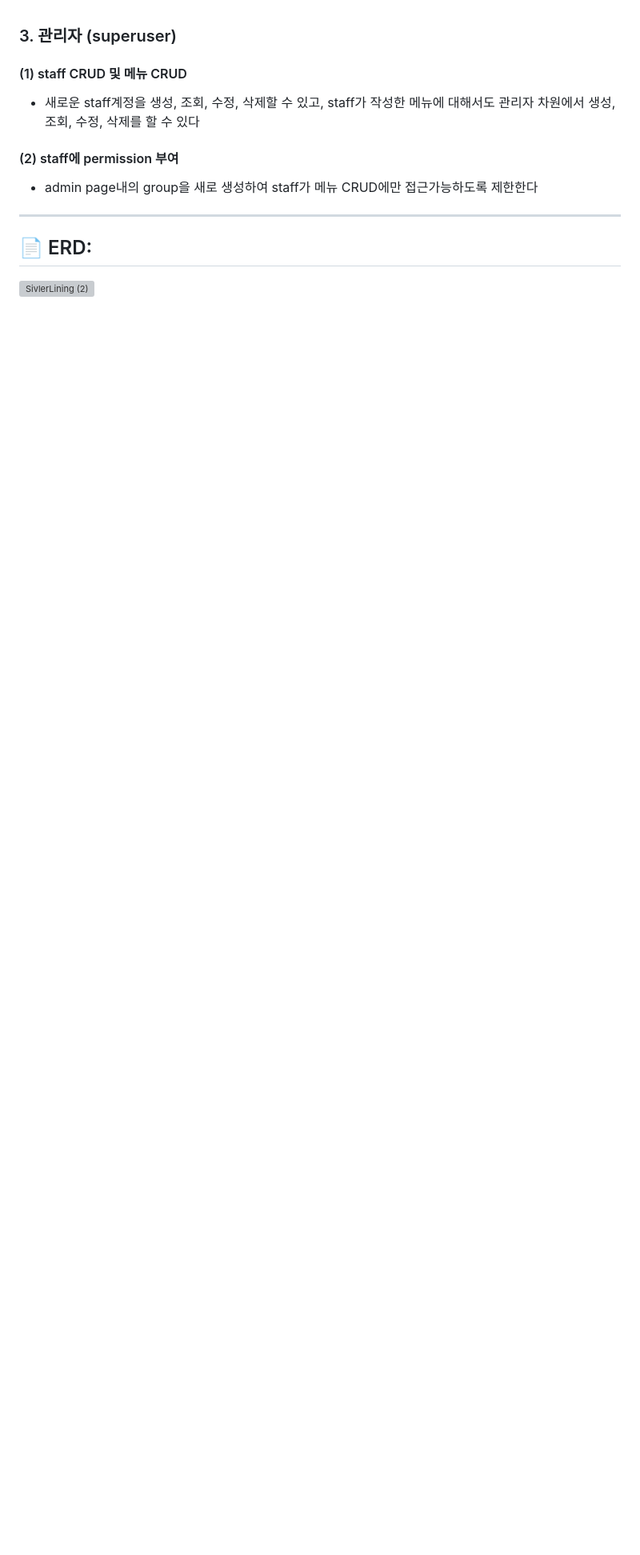
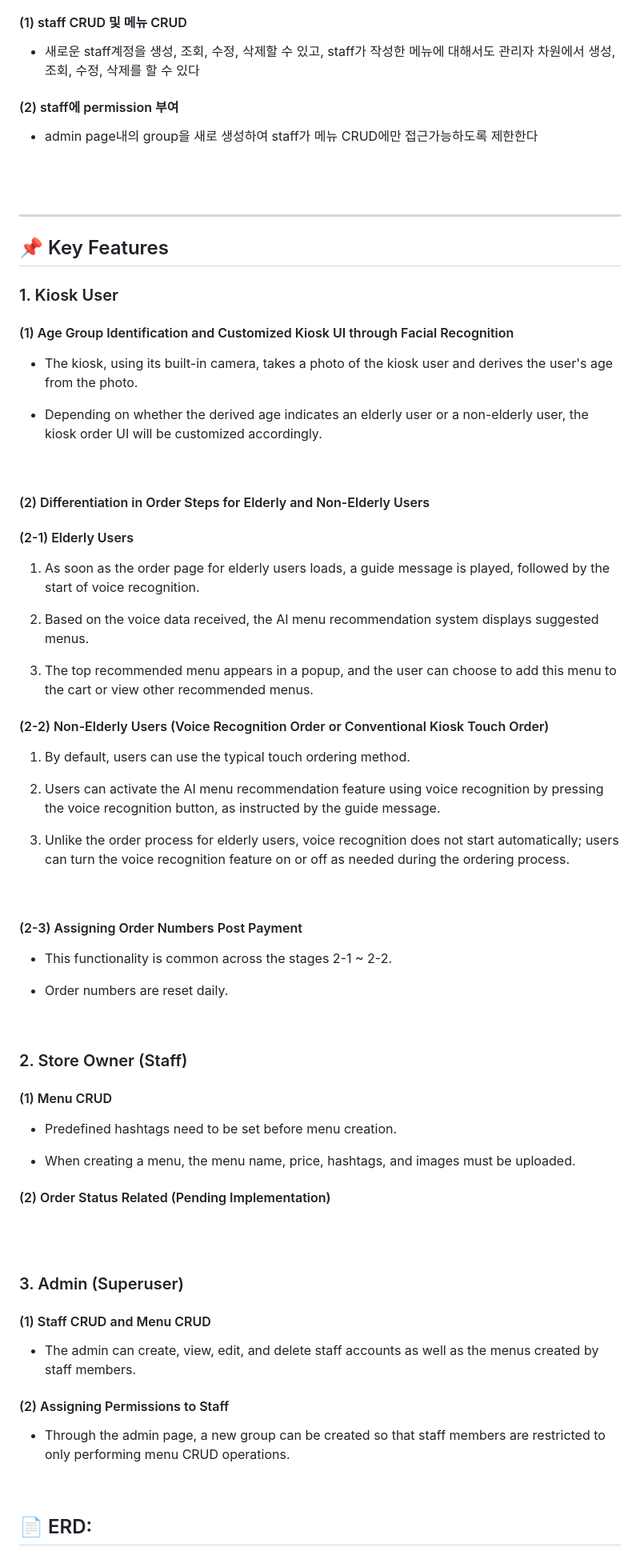
Before and after one commit to alstj0606/Silver-Lining, a Markdown page: README.md, the part around the change printed below. Shown: that part at 80% size. Drawn GitHub-style; blank space fills up the shorter version; grey boxes are pictures that could not be loaded.

Commit message:
docs: Update README.md
1. key-feature의 주문단계 수정 (비고령층 통합)
2. 영어 ver의 key-feature설명 추가

```diff
--- a/README.md
+++ b/README.md
@@ -104,2 +107,80 @@
 <hr>
 
+## 📌 Key Features
+
+### 1. Kiosk User
+
+#### (1) Age Group Identification and Customized Kiosk UI through Facial Recognition
+
+   - The kiosk, using its built-in camera, takes a photo of the kiosk user and derives the user's age from the photo.
+
+   - Depending on whether the derived age indicates an elderly user or a non-elderly user, the kiosk order UI will be customized accordingly.
+
+
+<br>
+
+#### (2) Differentiation in Order Steps for Elderly and Non-Elderly Users
+
+
+#### (2-1) Elderly Users
+
+1. As soon as the order page for elderly users loads, a guide message is played, followed by the start of voice recognition.
+
+2. Based on the voice data received, the AI menu recommendation system displays suggested menus.
+
+3. The top recommended menu appears in a popup, and the user can choose to add this menu to the cart or view other recommended menus.
+
+
+
+#### (2-2) Non-Elderly Users (Voice Recognition Order or Conventional Kiosk Touch Order)
+
+1. By default, users can use the typical touch ordering method.
+
+2. Users can activate the AI menu recommendation feature using voice recognition by pressing the voice recognition button, as instructed by the guide message.
+
+3. Unlike the order process for elderly users, voice recognition does not start automatically; users can turn the voice recognition feature on or off as needed during the ordering process.
+
+
+
+<br>
+
+
+
+#### (2-3) Assigning Order Numbers Post Payment
+
+   - This functionality is common across the stages 2-1 ~ 2-2.
+
+   - Order numbers are reset daily.
+
+
+<br>
+
+
+### 2. Store Owner (Staff)
+
+#### (1) Menu CRUD
+
+- Predefined hashtags need to be set before menu creation.
+
+- When creating a menu, the menu name, price, hashtags, and images must be uploaded.
+
+
+
+#### (2) Order Status Related (Pending Implementation)
+
+
+
+<br><br>
+
+
+
+### 3. Admin (Superuser)
+
+#### (1) Staff CRUD and Menu CRUD
+
+- The admin can create, view, edit, and delete staff accounts as well as the menus created by staff members.
+
+#### (2) Assigning Permissions to Staff
+
+- Through the admin page, a new group can be created so that staff members are restricted to only performing menu CRUD operations.
+
```
Also changed, not shown: other parts of README.md (+22 -18 lines).
